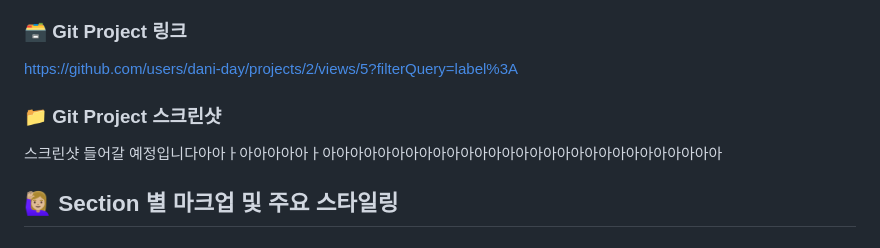
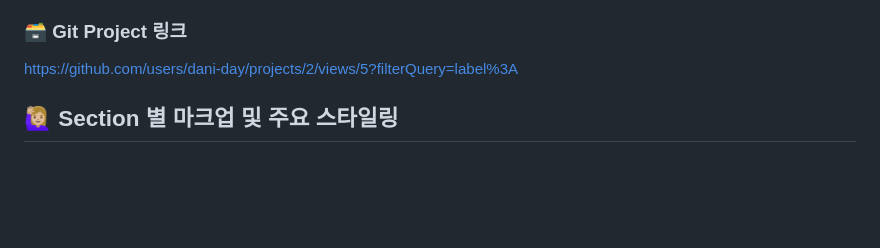
Before and after one commit to dani-day/ott-party, a Markdown page: README.md, the part around the change. GitHub-like rendering; blank space fills up the shorter version.

Commit message:
readme 오타 수정

```diff
--- a/README.md
+++ b/README.md
@@ -73,10 +73,6 @@ https://www.notion.so/8-Coding-Convention-46852f41e5fb48608a687e0b1038f26c
 
 https://github.com/users/dani-day/projects/2/views/5?filterQuery=label%3A
 <br>
-
-### 📁 Git Project 스크린샷
-
-스크린샷 들어갈 예정입니다아아ㅏ아아아아아ㅏ아아아아아아아아아아아아아아아아아아아아아아아아아아아아아
 
 ## 🙋🏼‍♀️ Section 별 마크업 및 주요 스타일링
 
```
